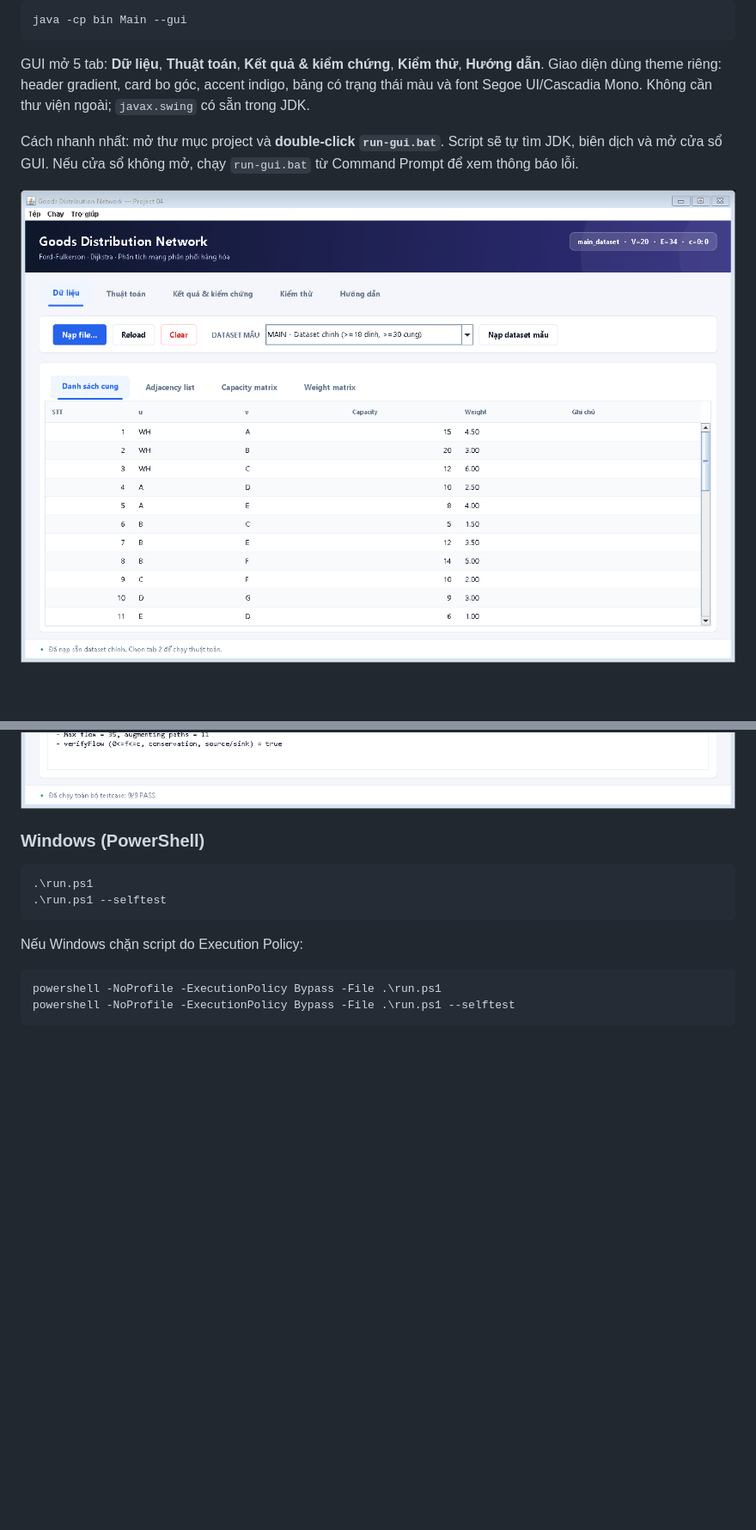
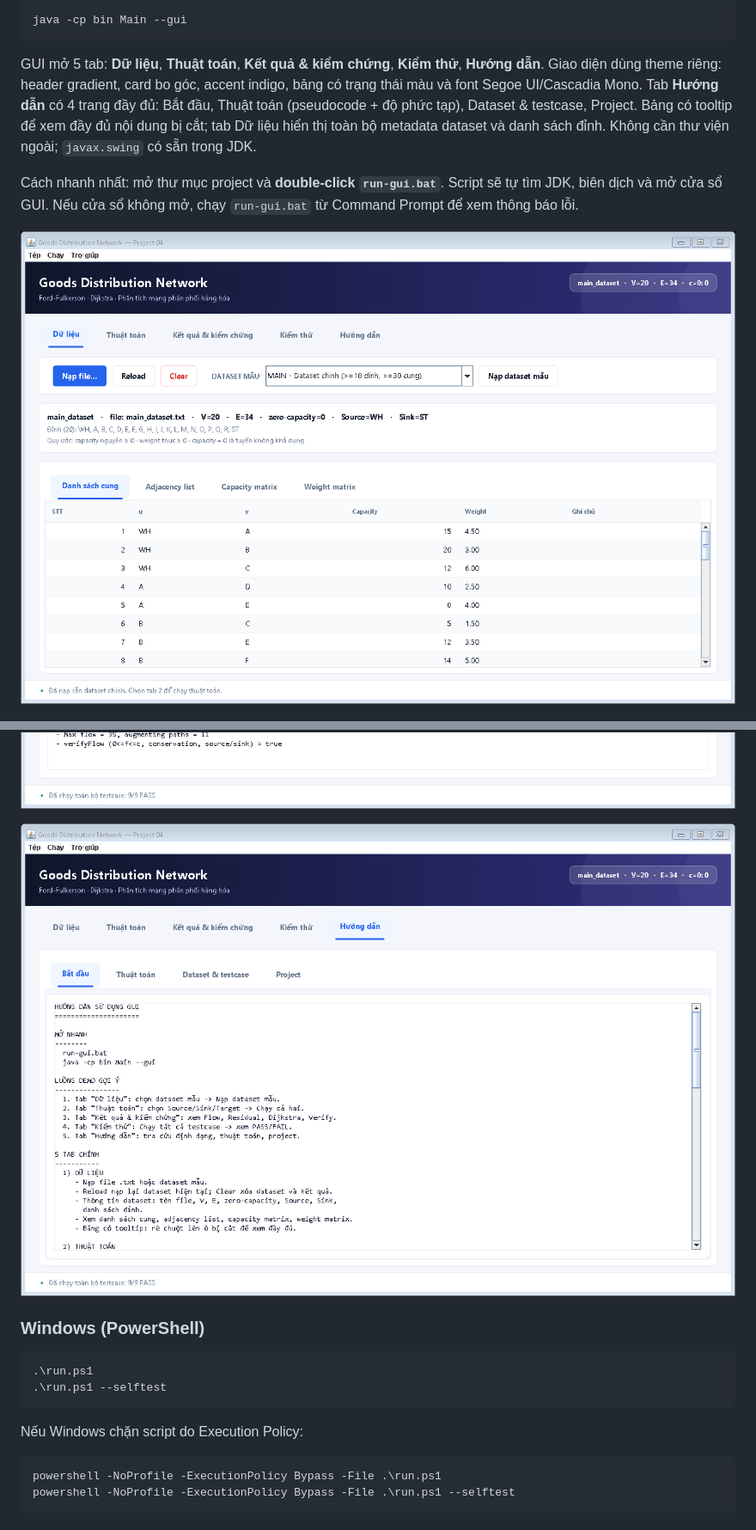
Before and after one commit to duong030907-debug/PROJECT_04_GOODS_DISTRIBUTION_NETWORK, a Markdown page: README.md, 2 parts joined by grey strips. Shown at 86% size. Rendered like a GitHub page; pictures changed too: docs/gui-data.png, docs/gui-help.png (added); blank space fills up the shorter version.

Commit message:
Add full-text guidance and dataset details to Swing UI

```diff
--- a/README.md
+++ b/README.md
@@ -55,6 +55,8 @@ java -cp bin Main --gui
 
 GUI mở 5 tab: **Dữ liệu**, **Thuật toán**, **Kết quả & kiểm chứng**, **Kiểm thử**, **Hướng dẫn**.
 Giao diện dùng theme riêng: header gradient, card bo góc, accent indigo, bảng có trạng thái màu và font Segoe UI/Cascadia Mono.
+Tab **Hướng dẫn** có 4 trang đầy đủ: Bắt đầu, Thuật toán (pseudocode + độ phức tạp), Dataset & testcase, Project.
+Bảng có tooltip để xem đầy đủ nội dung bị cắt; tab Dữ liệu hiển thị toàn bộ metadata dataset và danh sách đỉnh.
 Không cần thư viện ngoài; `javax.swing` có sẵn trong JDK.
 
 Cách nhanh nhất: mở thư mục project và **double-click `run-gui.bat`**. Script sẽ tự tìm JDK, biên dịch và mở cửa sổ GUI. Nếu cửa sổ không mở, chạy `run-gui.bat` từ Command Prompt để xem thông báo lỗi.
@@ -64,6 +66,8 @@ Cách nhanh nhất: mở thư mục project và **double-click `run-gui.bat`**.
 ![GUI - tab Kết quả / Flow](docs/gui-result-flow.png)
 
 ![GUI - tab Kiểm thử](docs/gui-tests.png)
+
+![GUI - tab Hướng dẫn](docs/gui-help.png)
 
 ### Windows (PowerShell)
 
```
Also changed, not shown: 2 other files.
